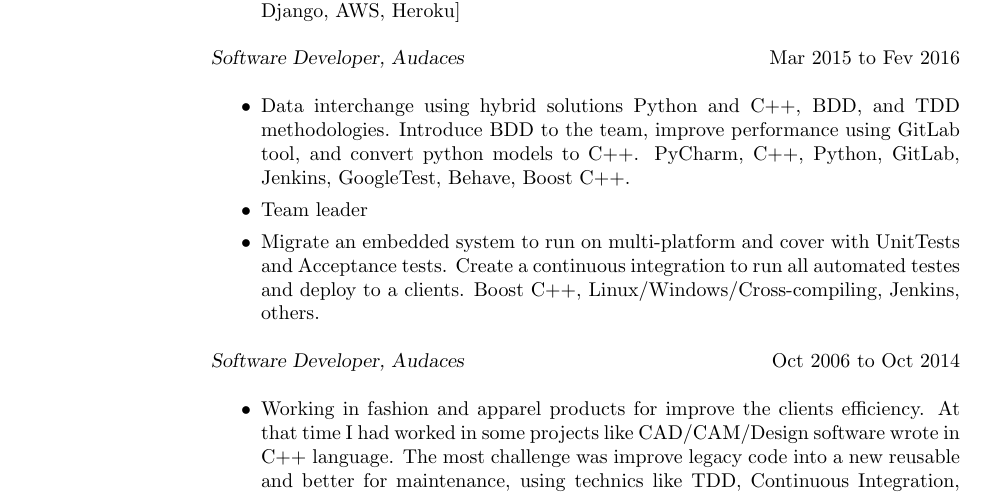
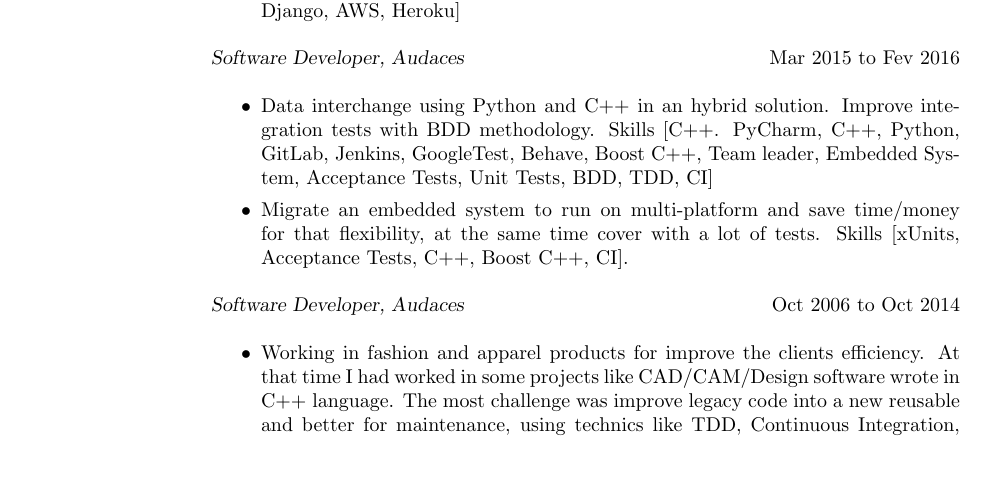
Before and after one commit to fleith/resume, a LaTeX CV (resume.tex): part of page 1 of 2, cut so that both start at the same text, the shorter picture padded with empty space. Compiled offline with pdfLaTeX.

Commit message:
improve experience  Audaces Mar 2015 to Fev 2016

```diff
--- a/resume.tex
+++ b/resume.tex
@@ -27,9 +27,8 @@
 
                 {\sl Software Developer, Audaces} \hfill Mar 2015 to Fev 2016 \\
                   \begin{itemize}
-                   \item Data interchange using hybrid solutions Python and C++, BDD, and TDD methodologies. Introduce BDD to the team, improve performance using GitLab tool, and convert python models to C++. PyCharm, C++, Python, GitLab, Jenkins, GoogleTest, Behave, Boost C++.
-                   \item Team leader
-                   \item Migrate an embedded system to run on multi-platform and cover with UnitTests and Acceptance tests. Create a continuous integration to run all automated testes and deploy to a clients. Boost C++, Linux/Windows/Cross-compiling, Jenkins, others.
+                    \item Data interchange using Python and C++ in an hybrid solution. Improve integration tests with BDD methodology. Skills [C++. PyCharm, C++, Python, GitLab, Jenkins, GoogleTest, Behave, Boost C++, Team leader, Embedded System, Acceptance Tests, Unit Tests, BDD, TDD, CI]
+                    \item Migrate an embedded system to run on multi-platform and save time/money for that flexibility, at the same time cover with a lot of tests. Skills [xUnits, Acceptance Tests, C++, Boost C++, CI].
                    \end{itemize}
 
                 {\sl Software Developer, Audaces} \hfill Oct 2006 to Oct 2014 \\
```
